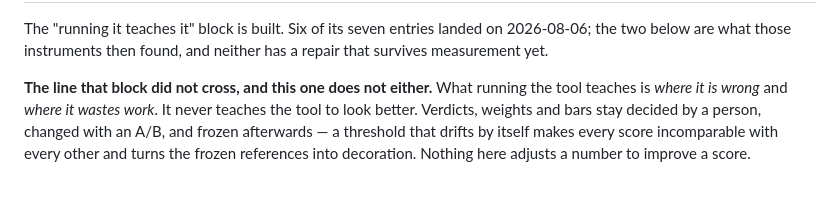
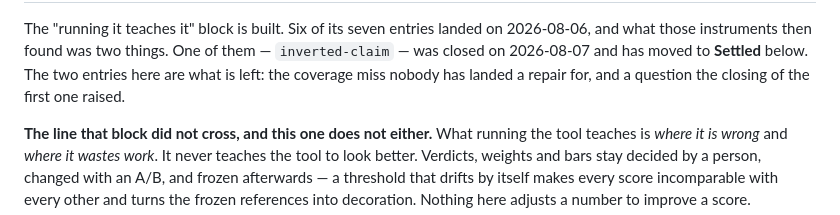
Before and after one commit to bmmmm/comparereleaseii, a Markdown page: ROADMAP.md, the part around one of its changes. GitHub-like rendering; blank space fills up the shorter version.

Commit message:
The closed entry moves to Settled, and the question it raised gets its own number instead of a footnote

```diff
--- a/ROADMAP.md
+++ b/ROADMAP.md
@@ -29,7 +32,9 @@
 
 The "running it teaches it" block is built. Six of its seven entries landed on
-2026-08-06; the two below are what those instruments then found, and neither
-has a repair that survives measurement yet.
+2026-08-06, and what those instruments then found was two things. One of them —
+`inverted-claim` — was closed on 2026-08-07 and has moved to **Settled** below.
+The two entries here are what is left: the coverage miss nobody has landed a
+repair for, and a question the closing of the first one raised.
 
 **The line that block did not cross, and this one does not either.** What
 running the tool teaches is *where it is wrong* and *where it wastes work*. It
```
Also changed, not shown: other parts of ROADMAP.md (+70 -72 lines).
